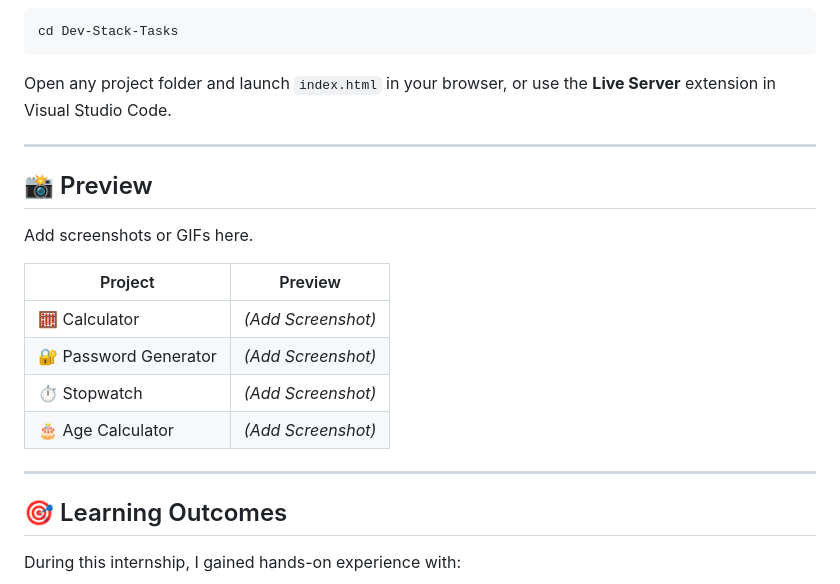
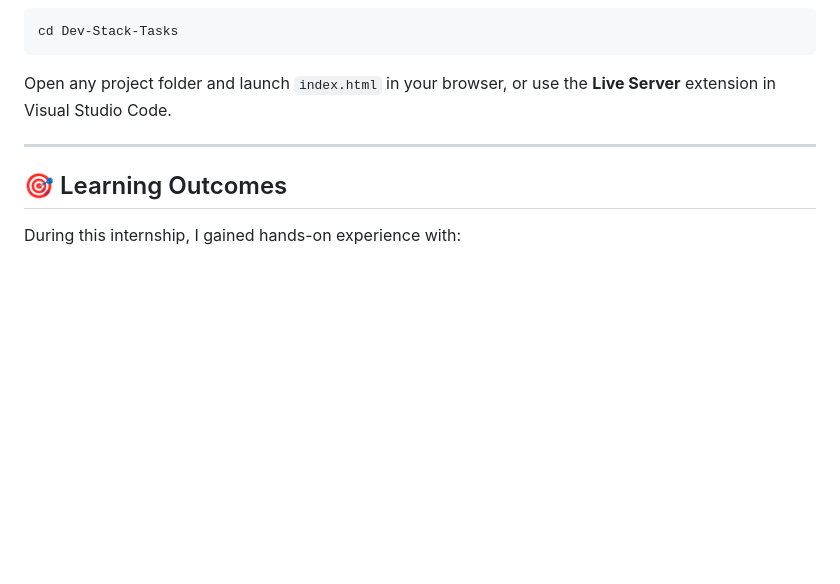
Before and after one commit to shreegowda211-dotcom/Dev-Stack-Tasks, a Markdown page: README.md, the part around the change. Drawn GitHub-style; blank space fills up the shorter version.

```diff
--- a/README.md
+++ b/README.md
@@ -134,19 +134,6 @@ Open any project folder and launch `index.html` in your browser, or use the **Li
 
 ---
 
-## 📸 Preview
-
-Add screenshots or GIFs here.
-
-| Project               | Preview            |
-| --------------------- | ------------------ |
-| 🧮 Calculator         | *(Add Screenshot)* |
-| 🔐 Password Generator | *(Add Screenshot)* |
-| ⏱️ Stopwatch          | *(Add Screenshot)* |
-| 🎂 Age Calculator     | *(Add Screenshot)* |
-
----
-
 ## 🎯 Learning Outcomes
 
 During this internship, I gained hands-on experience with:
```
